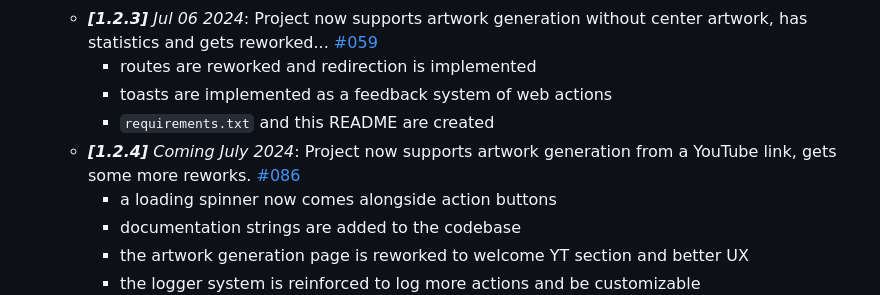
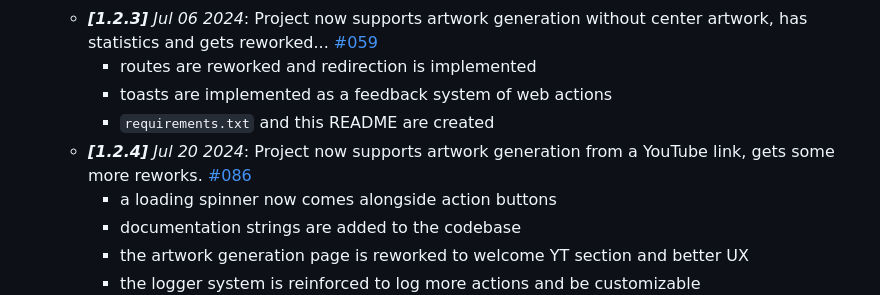
Before and after one commit to Thomas-Fernandes/GTFR-CG, a Markdown page: README.md, the part around the change printed below. GitHub-like rendering.

Commit message:
[081] final README adjustments

```diff
--- a/README.md
+++ b/README.md
@@ -134,7 +134,7 @@ cd front-end/ && npm run dev # will launch the front end of the application
     - routes are reworked and redirection is implemented
     - toasts are implemented as a feedback system of web actions
     - `requirements.txt` and this README are created
-  - ***[1.2.4]** Coming July 2024*: Project now supports artwork generation from a YouTube link, gets some more reworks. [#086](https://github.com/Thomas-Fernandes/GTFR-CG/pull/86)
+  - ***[1.2.4]** Jul 20 2024*: Project now supports artwork generation from a YouTube link, gets some more reworks. [#086](https://github.com/Thomas-Fernandes/GTFR-CG/pull/86)
     - a loading spinner now comes alongside action buttons
     - documentation strings are added to the codebase
     - the artwork generation page is reworked to welcome YT section and better UX
```
Also changed, not shown: other parts of README.md (+3 -3 lines).
